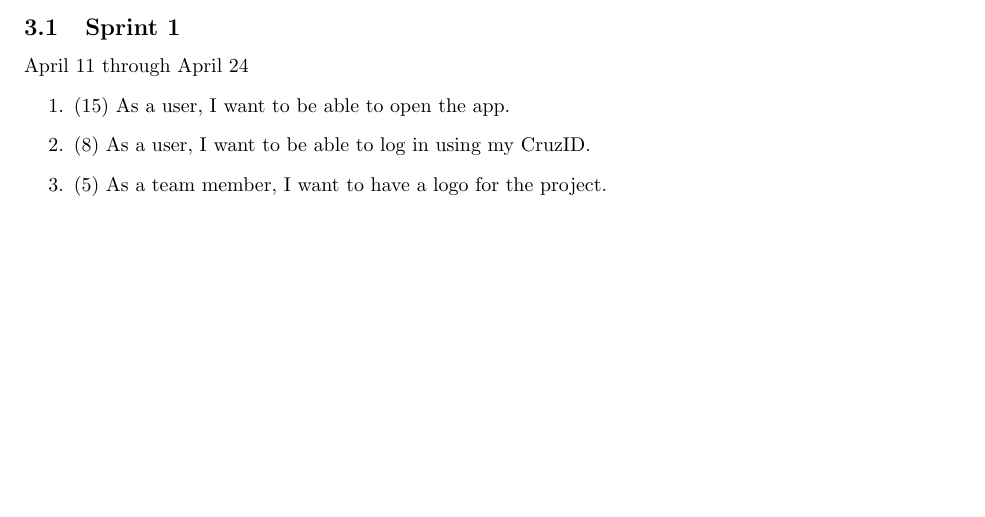
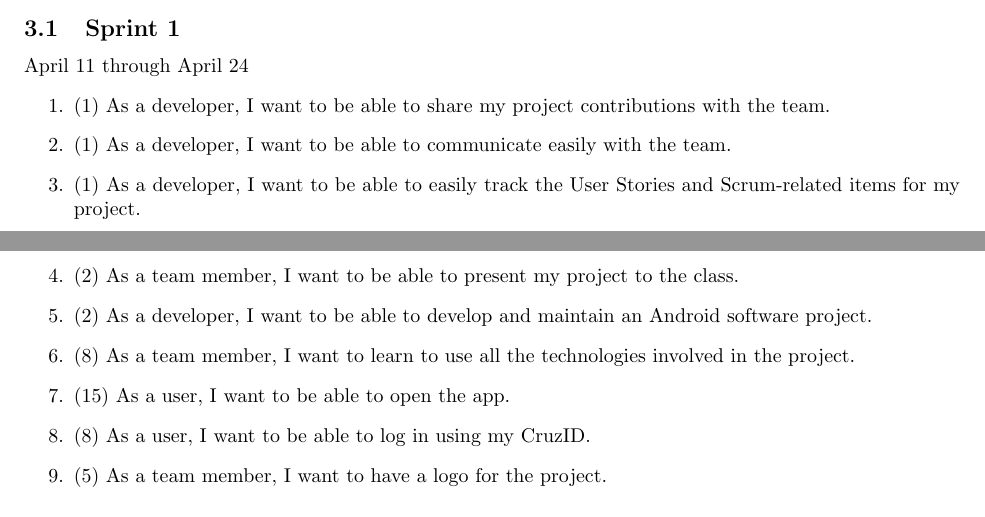
Before and after one commit to mmaall/StudySlug, a LaTeX document (documentation/studyslug_plan_release.tex): part of page 1 of 3 before the commit and two parts of pages 1 and 2 of 3 after it, the two joined at a grey line, cut so that both start at the same text, the shorter picture padded with empty space. Compiled offline with pdfLaTeX.

Commit message:
Updated gitignore and release plan

```diff
--- a/documentation/studyslug_plan_release.tex
+++ b/documentation/studyslug_plan_release.tex
@@ -45,6 +45,12 @@ Team Members:       Pete Wilcox         pcwilcox@ucsc.edu
     \subsection{Sprint 1}
     April 11 through April 24
     \begin{enumerate}
+        \item (1) As a developer, I want to be able to share my project contributions with the team.
+        \item (1) As a developer, I want to be able to communicate easily with the team.
+        \item (1) As a developer, I want to be able to easily track the User Stories and Scrum-related items for my project.
+        \item (2) As a team member, I want to be able to present my project to the class.
+        \item (2) As a developer, I want to be able to develop and maintain an Android software project.
+        \item (8) As a team member, I want to learn to use all the technologies involved in the project.
         \item (15) As a user, I want to be able to open the app.
         \item (8) As a user, I want to be able to log in using my CruzID.
         \item (5) As a team member, I want to have a logo for the project.
```
Also changed, not shown: documentation/studyslug_plan_release.pdf, 2 other files.
